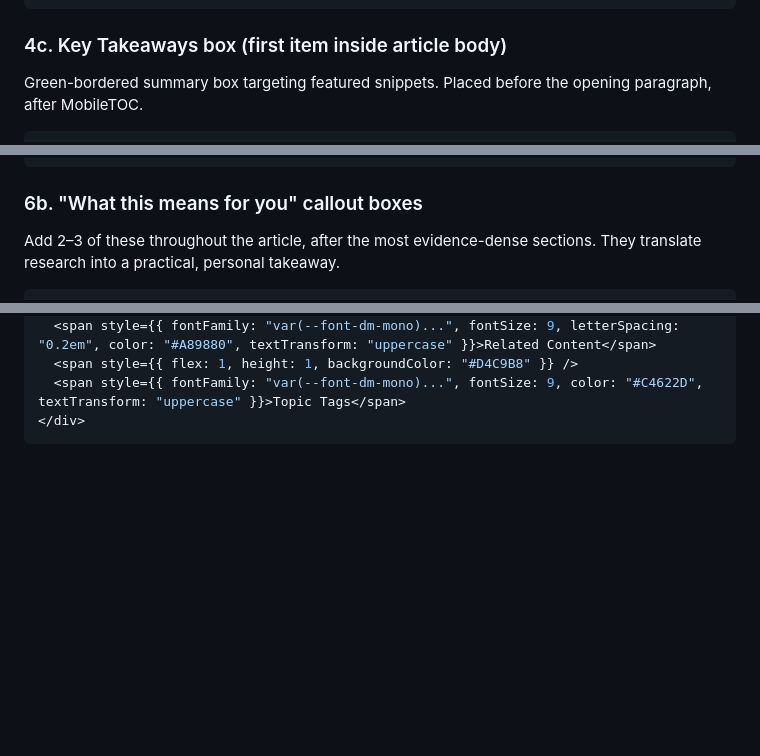
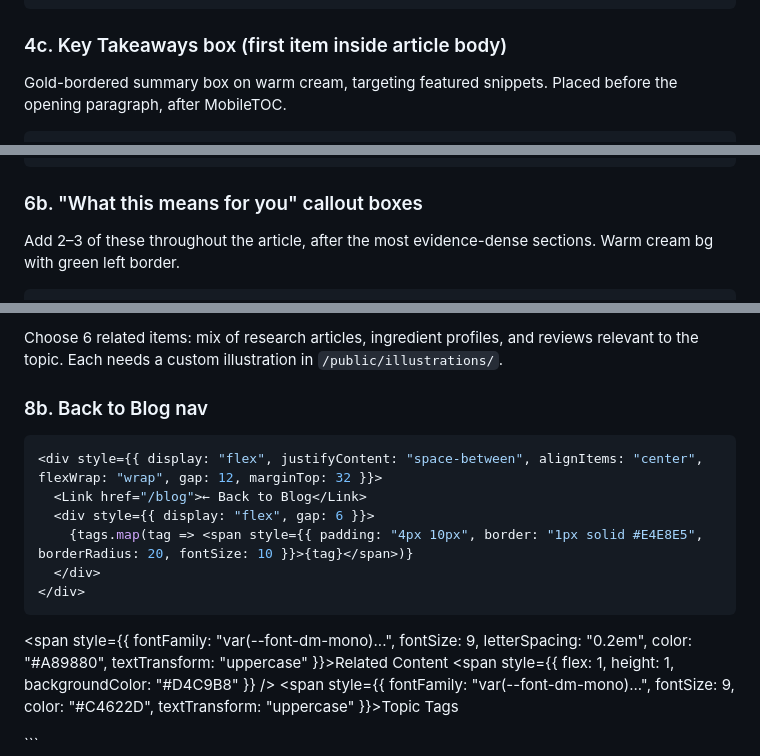
Before and after one commit to sonusingh-up/fitlabs, a Markdown page: .claude/commands/blog-fit.md, 3 parts joined by grey strips. Rendered like a GitHub page; blank space fills up the shorter version.

````diff
--- a/.claude/commands/blog-fit.md
+++ b/.claude/commands/blog-fit.md
@@ -146,6 +156,6 @@ Full-width bar showing author, fact-check date, and source count. Placed between
 ```
 
 ### 4c. Key Takeaways box (first item inside article body)
-Green-bordered summary box targeting featured snippets. Placed before the opening paragraph, after MobileTOC.
+Gold-bordered summary box on warm cream, targeting featured snippets. Placed before the opening paragraph, after MobileTOC.
 
 ```tsx
@@ -172,6 +182,6 @@ Each section:
 ```
 
 ### 6b. "What this means for you" callout boxes
-Add 2–3 of these throughout the article, after the most evidence-dense sections. They translate research into a practical, personal takeaway.
+Add 2–3 of these throughout the article, after the most evidence-dense sections. Warm cream bg with green left border.
 
 ```tsx
@@ -245,3 +303,14 @@ Section header pattern:
+Choose 6 related items: mix of research articles, ingredient profiles, and reviews relevant to the topic. Each needs a custom illustration in `/public/illustrations/`.
+
+### 8b. Back to Blog nav
+```tsx
+<div style={{ display: "flex", justifyContent: "space-between", alignItems: "center", flexWrap: "wrap", gap: 12, marginTop: 32 }}>
+  <Link href="/blog">← Back to Blog</Link>
+  <div style={{ display: "flex", gap: 6 }}>
+    {tags.map(tag => <span style={{ padding: "4px 10px", border: "1px solid #E4E8E5", borderRadius: 20, fontSize: 10 }}>{tag}</span>)}
+  </div>
+</div>
+```
   <span style={{ fontFamily: "var(--font-dm-mono)...", fontSize: 9, letterSpacing: "0.2em", color: "#A89880", textTransform: "uppercase" }}>Related Content</span>
   <span style={{ flex: 1, height: 1, backgroundColor: "#D4C9B8" }} />
   <span style={{ fontFamily: "var(--font-dm-mono)...", fontSize: 9, color: "#C4622D", textTransform: "uppercase" }}>Topic Tags</span>
````
Also changed, not shown: other parts of .claude/commands/blog-fit.md (+132 -79 lines).
